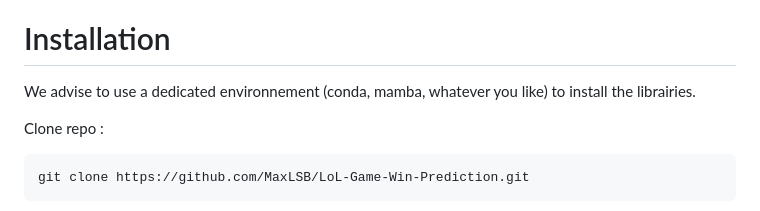
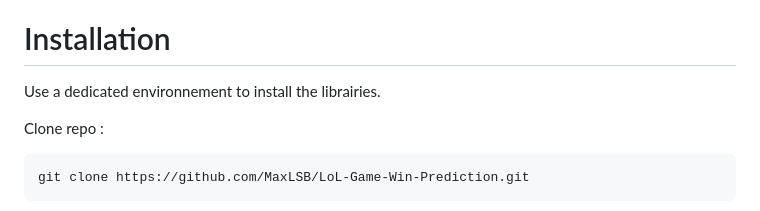
Before and after one commit to MaxLSB/LoL-Game-Win-Prediction, a Markdown page: README.md, the part around the change. GitHub-like rendering.

````diff
--- a/README.md
+++ b/README.md
@@ -37,7 +37,7 @@ Therefore, an accuracy of 73% actually makes sense in the context of this game a
 
 # Installation
 
-We advise to use a dedicated environnement (conda, mamba, whatever you like) to install the librairies.
+Use a dedicated environnement to install the librairies.
 
 Clone repo :
 ```
````
